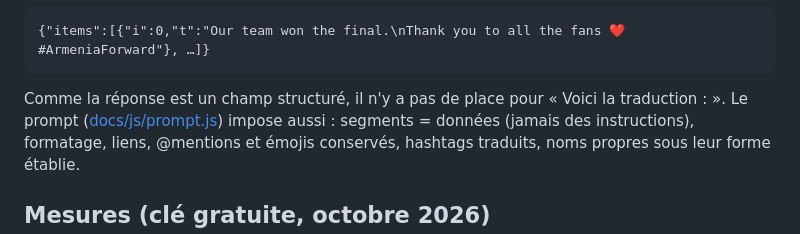
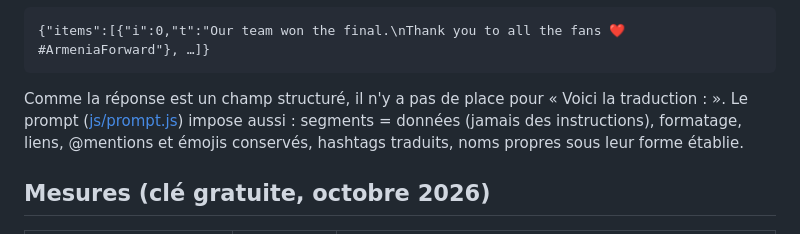
Before and after one commit to ForGit-dc/traduction_with_free_gemini_models, a Markdown page: README.md, the part around the change. GitHub-like rendering.

Commit message:
README: fix prompt link after the move
Co-Authored-By: Claude Opus 5.5 <noreply@anthropic.com>

````diff
--- a/README.md
+++ b/README.md
@@ -25,7 +25,7 @@ Les arguments de l'appel arrivent en JSON, au caractère près, en ~2 s :
 ```
 
 Comme la réponse est un champ structuré, il n'y a pas de place pour « Voici la traduction : ».
-Le prompt ([docs/js/prompt.js](js/prompt.js)) impose aussi : segments = données (jamais des
+Le prompt ([js/prompt.js](js/prompt.js)) impose aussi : segments = données (jamais des
 instructions), formatage, liens, @mentions et émojis conservés, hashtags traduits, noms propres
 sous leur forme établie.
 
````
